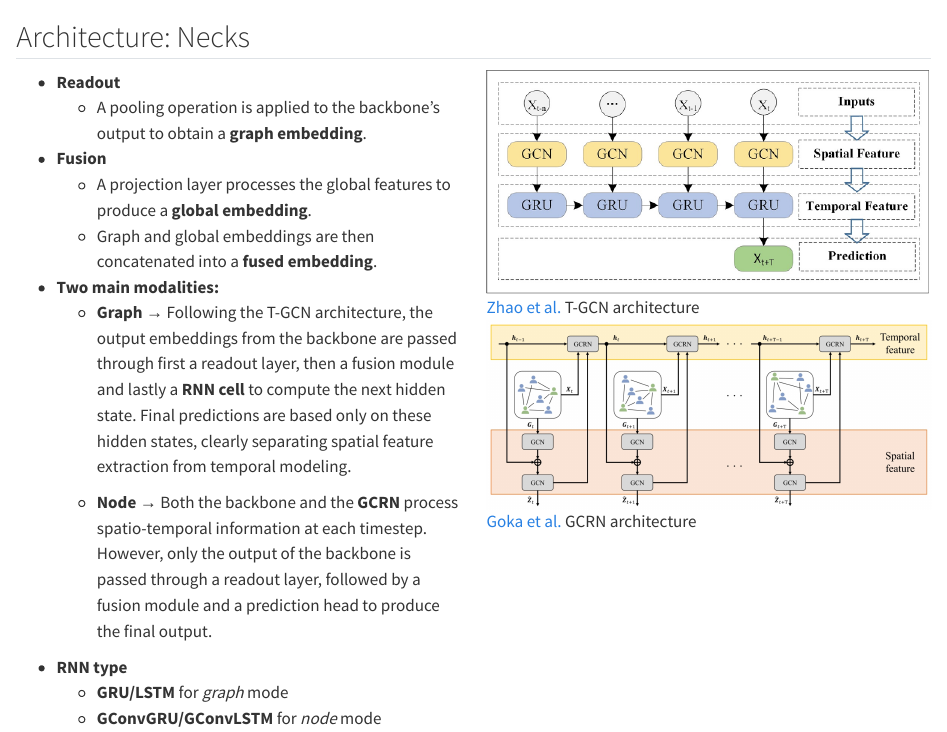
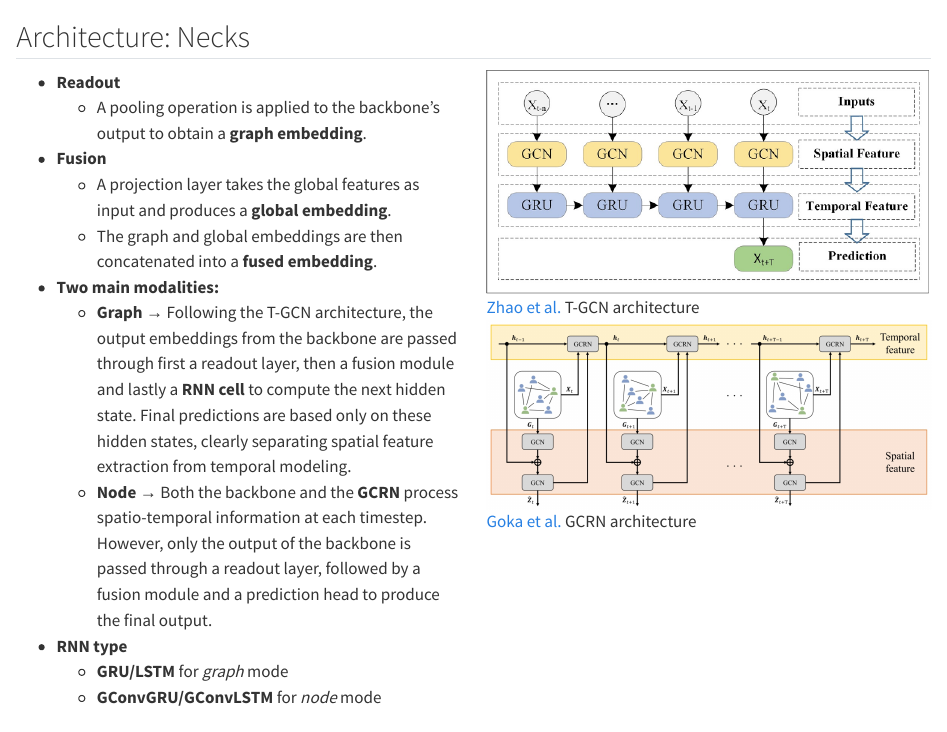
Before and after one commit to alessioarcara/SoccerAI, a Quarto document (slides/_necks.qmd): the page in a window 1100 px wide, from its top. Rendered offline with R 4.5, knitr and Pandoc in place of Quarto, with nearby package versions.

Commit message:
Some refinements to the slides

```diff
--- a/slides/_necks.qmd
+++ b/slides/_necks.qmd
@@ -4,17 +4,25 @@
 ::: {.column .left-col}
 
 - **Readout**
-  - A pooling operation is applied to the backbone's output to obtain a **graph embedding**.
+  - A pooling operation is applied to the backbone's output to obtain a **graph
+  embedding**.
 
 - **Fusion**
-  - A projection layer processes the global features to produce a **global embedding**.
-  - Graph and global embeddings are then concatenated into a **fused embedding**.
-
+  - A projection layer takes the global features as input and produces a
+  **global embedding**.
+  - The graph and global embeddings are then concatenated into a **fused
+  embedding**.
 
 - **Two main modalities:**
-  - **Graph** → Following the T-GCN architecture, the output embeddings from the backbone are passed through first a readout layer, then a fusion module and lastly a **RNN cell** to compute the next hidden state. Final predictions are based only on these hidden states, clearly separating spatial feature extraction from temporal modeling.
-
-  - **Node** → Both the backbone and the **GCRN** process spatio-temporal information at each timestep. However, only the output of the backbone is passed through a readout layer, followed by a fusion module and a prediction head to produce the final output.
+  - **Graph** → Following the T-GCN architecture, the output embeddings from the
+  backbone are passed through first a readout layer, then a fusion module and
+  lastly a **RNN cell** to compute the next hidden state. Final predictions are
+  based only on these hidden states, clearly separating spatial feature
+  extraction from temporal modeling.
+  - **Node** → Both the backbone and the **GCRN** process spatio-temporal
+  information at each timestep. However, only the output of the backbone is
+  passed through a readout layer, followed by a fusion module and a prediction
+  head to produce the final output.
 
 - **RNN type**
     - **GRU/LSTM** for *graph* mode
```
Also changed, not shown: slides/_backbones.qmd (+1 -4 lines), slides/_results.qmd (+1 -2 lines), slides/_necks.qmd (2 more changed lines).
